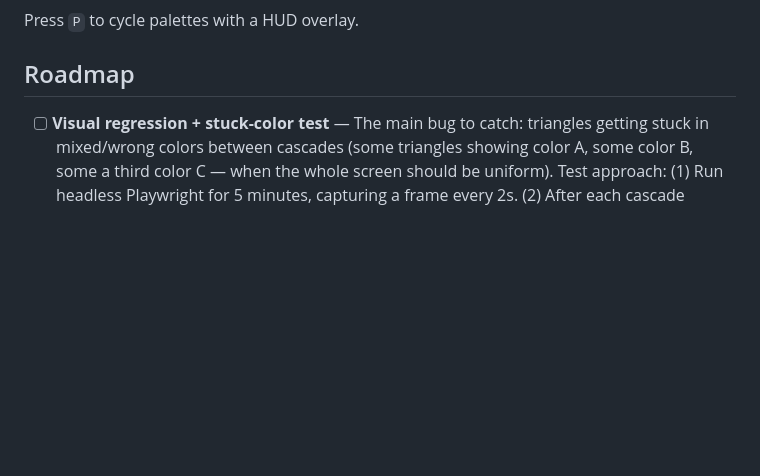
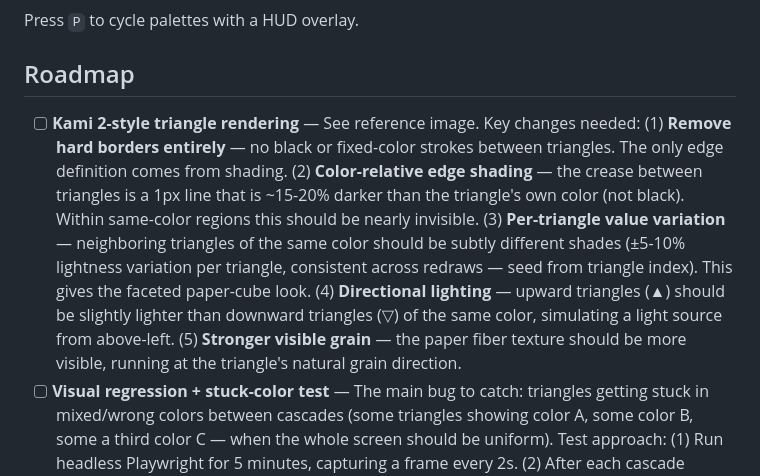
Before and after one commit to erxand/origami-screensaver, a Markdown page: README.md, the part around the change. GitHub-like rendering; blank space fills up the shorter version.

Commit message:
docs: add Kami 2-style rendering todo — no hard borders, color-relative creases, per-triangle shading variation

```diff
--- a/README.md
+++ b/README.md
@@ -139,6 +139,7 @@ Press `P` to cycle palettes with a HUD overlay.
 
 ## Roadmap
 
+- [ ] **Kami 2-style triangle rendering** — See reference image. Key changes needed: (1) **Remove hard borders entirely** — no black or fixed-color strokes between triangles. The only edge definition comes from shading. (2) **Color-relative edge shading** — the crease between triangles is a 1px line that is ~15-20% darker than the triangle's own color (not black). Within same-color regions this should be nearly invisible. (3) **Per-triangle value variation** — neighboring triangles of the same color should be subtly different shades (±5-10% lightness variation per triangle, consistent across redraws — seed from triangle index). This gives the faceted paper-cube look. (4) **Directional lighting** — upward triangles (▲) should be slightly lighter than downward triangles (▽) of the same color, simulating a light source from above-left. (5) **Stronger visible grain** — the paper fiber texture should be more visible, running at the triangle's natural grain direction.
 - [ ] **Visual regression + stuck-color test** — The main bug to catch: triangles getting stuck in mixed/wrong colors between cascades (some triangles showing color A, some color B, some a third color C — when the whole screen should be uniform). Test approach: (1) Run headless Playwright for 5 minutes, capturing a frame every 2s. (2) After each cascade COMPLETES (detected by watching for a stable frame with no animation), analyze the pixel colors — count distinct color clusters. If more than 1 dominant color remains after a cascade is done, that's a stuck-color bug. (3) Also capture a contact sheet of all 150 frames for visual review. (4) Log any stuck-color frames with timestamp + screenshot. This should be a proper `npm run test:stuck` that exits non-zero if stuck colors are detected. Use Playwright + canvas pixel sampling (not screenshot pixel analysis — read triangle state directly from JS if possible via `page.evaluate`).
 - [ ] **Live param tweaker** — press `C` (for config) to toggle a live controls overlay. Sliders/inputs for: speed, wait time, triangle size, cascade count, palette picker. Changes apply instantly without reloading. Should also show current FPS counter. Keyboard shortcuts for common things: `+`/`-` for speed, `[`/`]` for triangle size, `P` already cycles palette.
 - [ ] macOS `.saver` bundle via WKWebView
```
